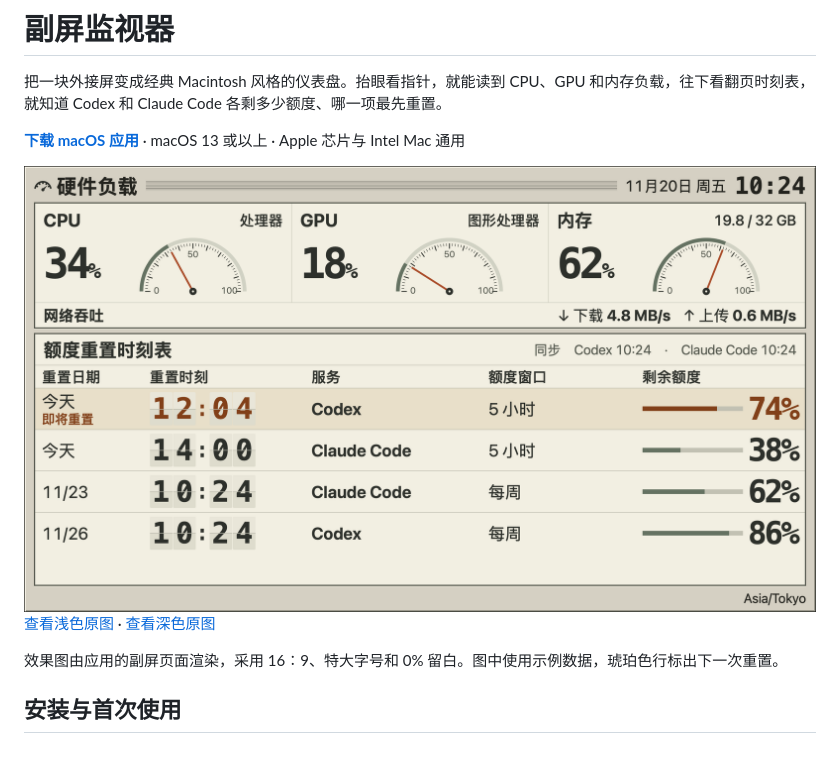
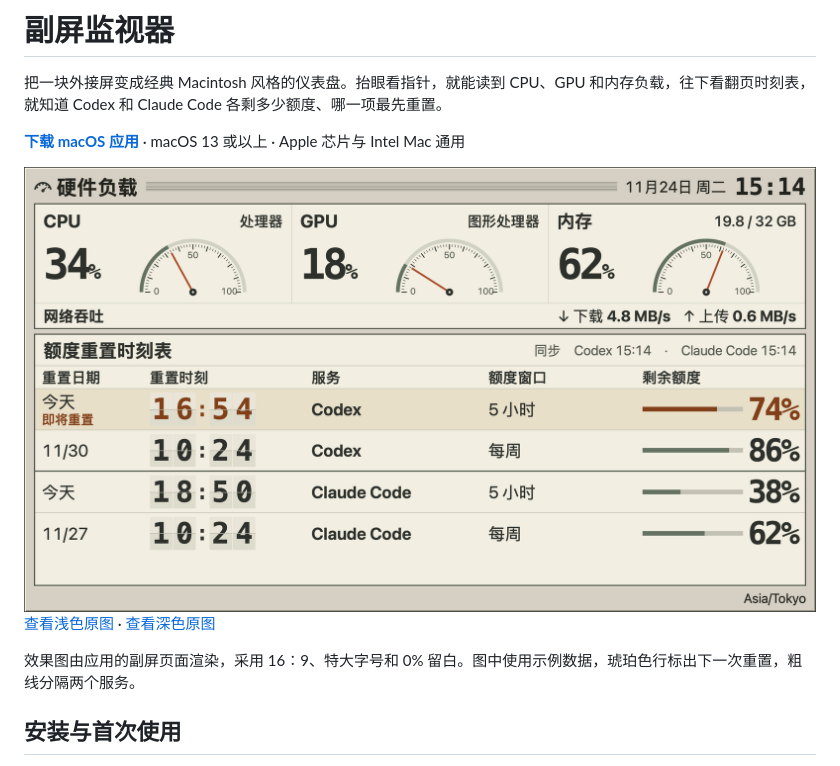
Before and after one commit to ldk-tokyo/macintosh-display-monitor, a Markdown page: README.md, the part around one of its changes. GitHub-like rendering; pictures changed too: docs/images/dashboard-classic.png.

```diff
--- a/README.md
+++ b/README.md
@@ -11,7 +11,7 @@
 
 [查看浅色原图](docs/images/dashboard-classic.png) · [查看深色原图](docs/images/dashboard-dark.png)
 
-效果图由应用的副屏页面渲染，采用 16∶9、特大字号和 0% 留白。图中使用示例数据，琥珀色行标出下一次重置。
+效果图由应用的副屏页面渲染，采用 16∶9、特大字号和 0% 留白。图中使用示例数据，琥珀色行标出下一次重置，粗线分隔两个服务。
 
 ## 安装与首次使用
 
```
Also changed, not shown: other parts of README.md (+1 -1 lines), docs/images/dashboard-dark.png, 1 other file.
